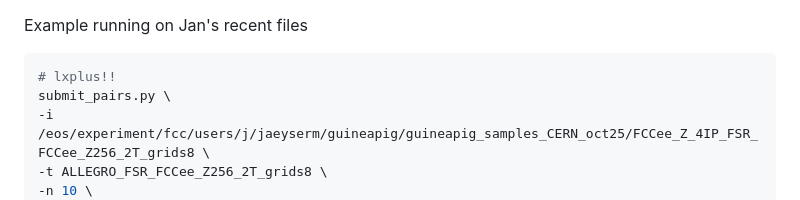
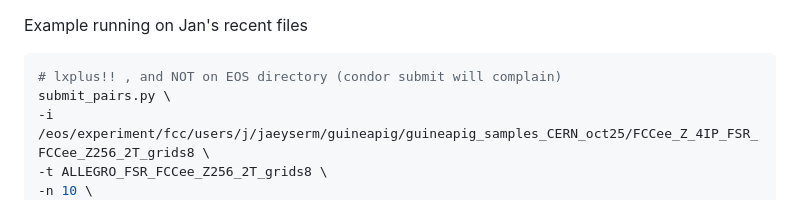
Before and after one commit to HEP-FCC/bib-studies, a Markdown page: simulation/README.md, the part around the change. Drawn GitHub-style.

````diff
--- a/simulation/README.md
+++ b/simulation/README.md
@@ -142,7 +142,7 @@ specify the path to the local build with the `--k4geo` flag.
 
 Example running on Jan's recent files
 ```sh
-# lxplus!!
+# lxplus!! , and NOT on EOS directory (condor submit will complain)
 submit_pairs.py \
 -i /eos/experiment/fcc/users/j/jaeyserm/guineapig/guineapig_samples_CERN_oct25/FCCee_Z_4IP_FSR_FCCee_Z256_2T_grids8 \
 -t ALLEGRO_FSR_FCCee_Z256_2T_grids8 \
````
